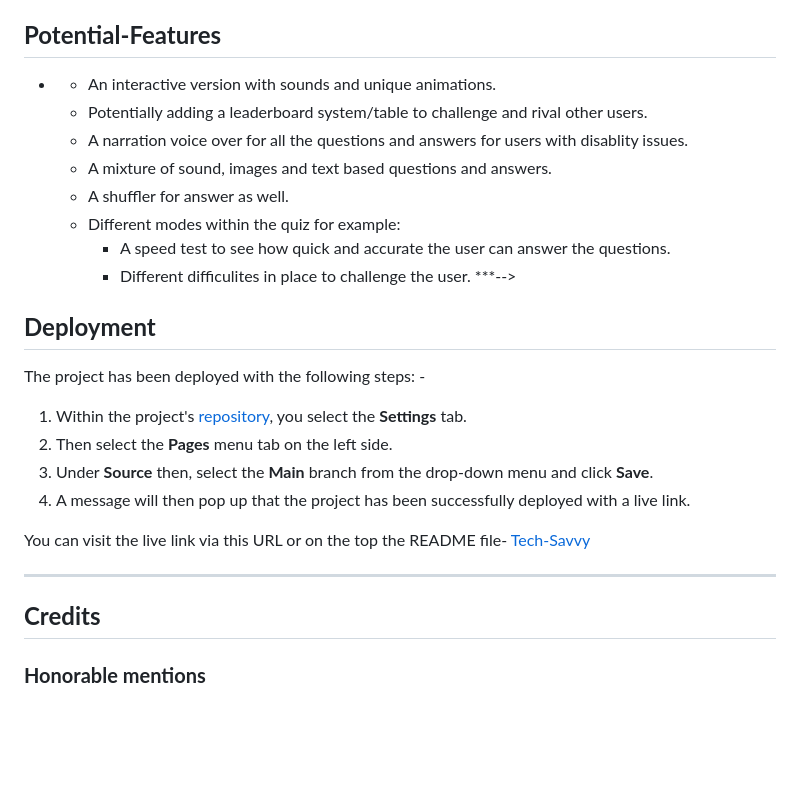
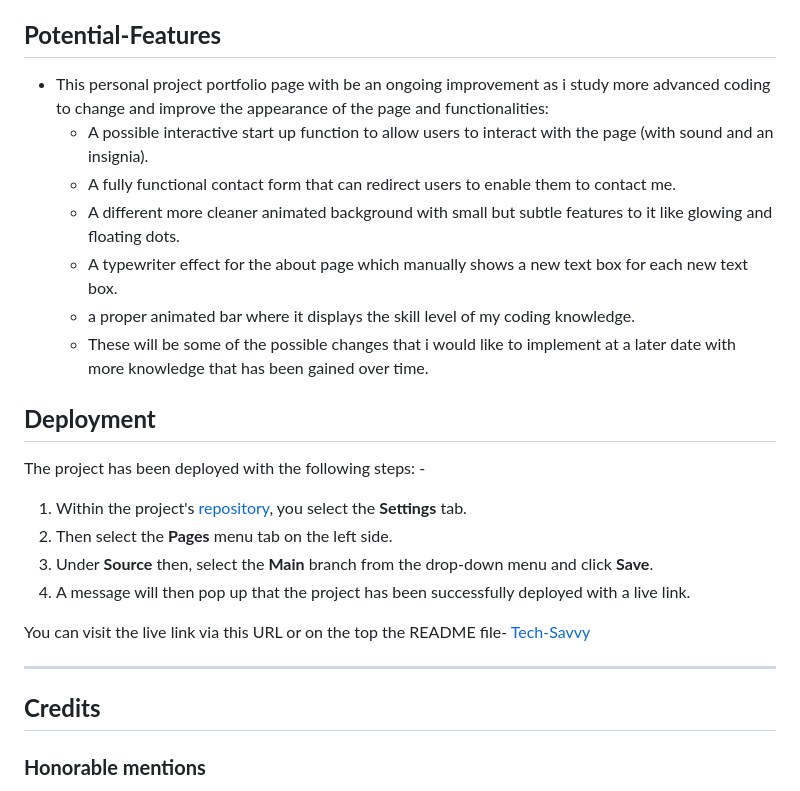
Before and after one commit to leebri101/Tech-Savvy, a Markdown page: README.md, the part around the change printed below. Drawn GitHub-style; blank space fills up the shorter version.

Commit message:
Potential features updated

```diff
--- a/README.md
+++ b/README.md
@@ -158,16 +158,14 @@ The footer page has a wave animation at which it is only used for display purpos
 * Please note that all fonts that have used in the project have been sourced from Google Fonts (quoted in the credits).
 
 ## **Potential-Features**
-*
-    * An interactive version with sounds and unique animations.
-    * Potentially adding a leaderboard system/table to challenge and rival other users.
-    * A narration voice over for all the questions and answers for users with disablity issues.
-    * A mixture of sound, images and text based questions and answers.
-    * A shuffler for answer as well.
-    * Different modes within the quiz for example:
-        * A speed test to see how quick and accurate the user can answer the questions.
-        * Different difficulites in place to challenge the user.
-***-->
+* This personal project portfolio page with be an ongoing improvement as i study more advanced coding to change and improve the appearance of the page and functionalities:
+    * A possible interactive start up function to allow users to interact with the page (with sound and an insignia).
+    * A fully functional contact form that can redirect users to enable them to contact me.
+    * A different more cleaner animated background with small but subtle features to it like glowing and floating dots.
+    * A typewriter effect for the about page which manually shows a new text box for each new text box.
+    * a proper animated bar where it displays the skill level of my coding knowledge.
+    * These will be some of the possible changes that i would like to implement at a later date with more knowledge that has been gained over time.
+
 ## **Deployment**
 The project has been deployed with the following steps: -
 
@@ -179,7 +177,7 @@ The project has been deployed with the following steps: -
 You can visit the live link via this URL or on the top the README file- [Tech-Savvy](https://leebri101.github.io/Tech-Savvy/)
 ***
 
- ## **Credits**
+## **Credits**
 ### **Honorable mentions**
 This project was a nice refresher for my self to be able to gauge at how much i have improved from when I first started with little to no knowledge of coding to enjoying the challenges it brings me and for giving me the creative freedom to go beyond. However this will be (potentially be) an ongoing static site with a more improvements as i learn new coding languages, as with each coding language that is being covered it will may or may not be potentially be implemented into the project portfolio. But i must credit the following people:
  * John Lamontagne My Coding mentor who is incredible at giving me insight and suggestions on further improving my project and is a huge help to continuously support me for any sort of technical issues within the project.
```
Also changed, not shown: other parts of README.md (+1 -1 lines).
